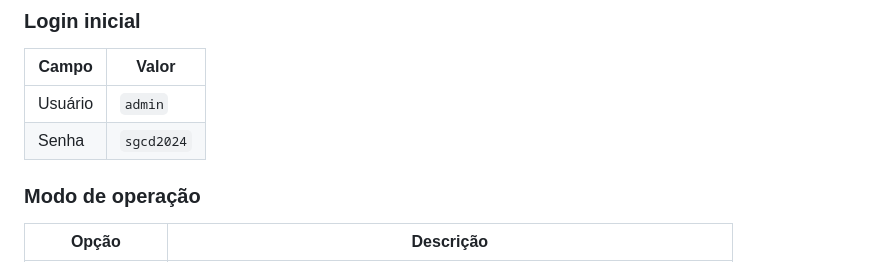
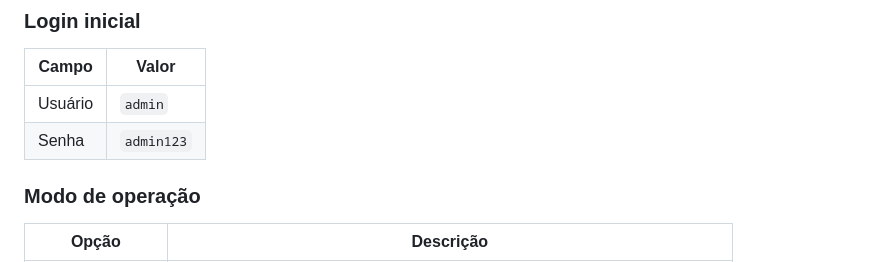
Before and after one commit to devtulio/sgcd, a Markdown page: README.md, the part around the change. Rendered like a GitHub page.

Commit message:
Corrige senha inicial documentada no README (admin123, não sgcd2024)
Descoberto durante teste de regressão do fix v2.12.3: o server.py cria o
usuário padrão com senha admin123, mas o README documentava sgcd2024.

Co-Authored-By: Claude Sonnet 5 <noreply@anthropic.com>

```diff
--- a/README.md
+++ b/README.md
@@ -62,7 +62,7 @@ Funciona em rede local: um único computador executa o servidor e todos os usuá
 | Campo   | Valor       |
 |---------|-------------|
 | Usuário | `admin`     |
-| Senha   | `sgcd2024`  |
+| Senha   | `admin123`  |
 
 ### Modo de operação
 
```
